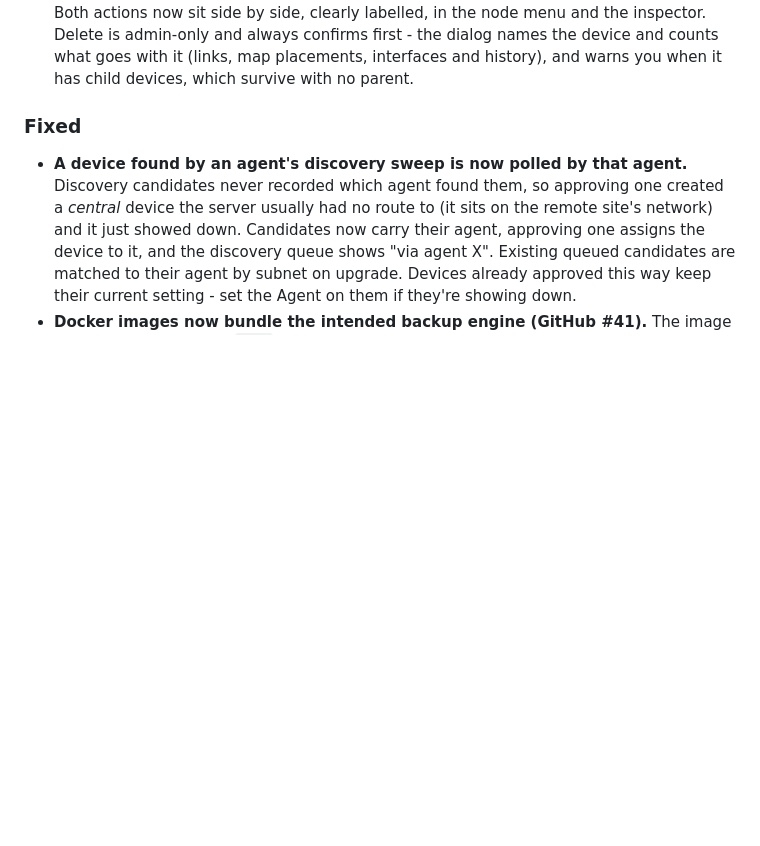
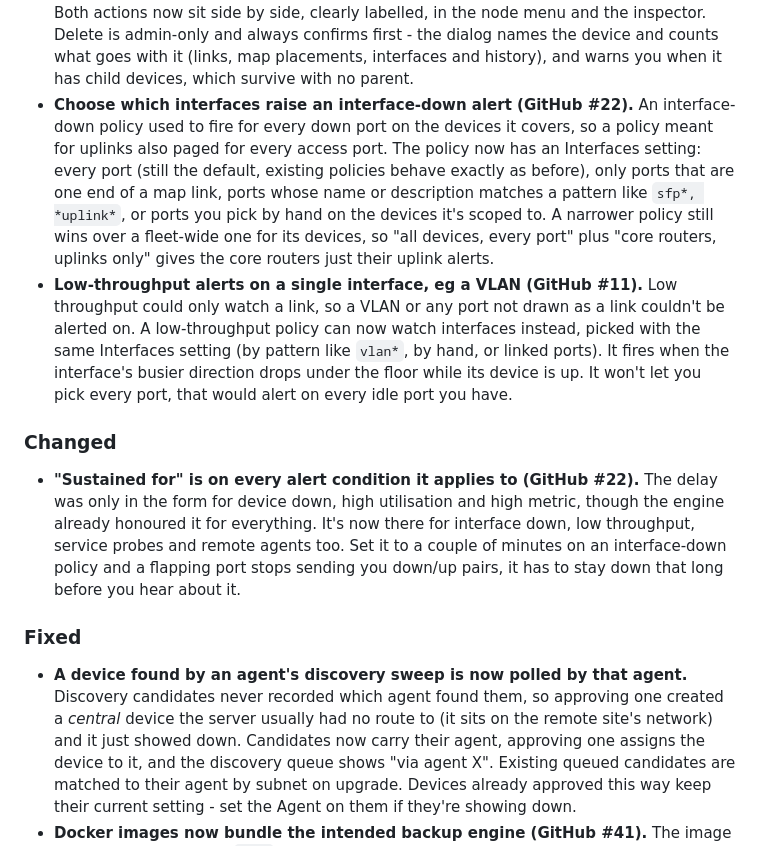
Before and after one commit to AthenaNetworks/mymate, a Markdown page: CHANGELOG.md, the part around the change. Drawn GitHub-style; blank space fills up the shorter version.

Commit message:
docs(changelog): interface picking, per-interface low throughput and sustained-for (#22, #11)
Co-Authored-By: Claude Opus 5.5 <noreply@anthropic.com>
Claude-Session: https://claude.ai/code/session_01D6u8wU1s8ufnVuywarsZsS

```diff
--- a/CHANGELOG.md
+++ b/CHANGELOG.md
@@ -32,6 +32,25 @@ of commit subjects.
   side, clearly labelled, in the node menu and the inspector. Delete is admin-only and always confirms
   first - the dialog names the device and counts what goes with it (links, map placements, interfaces and
   history), and warns you when it has child devices, which survive with no parent.
+- **Choose which interfaces raise an interface-down alert (GitHub #22).** An interface-down policy used
+  to fire for every down port on the devices it covers, so a policy meant for uplinks also paged for
+  every access port. The policy now has an Interfaces setting: every port (still the default, existing
+  policies behave exactly as before), only ports that are one end of a map link, ports whose name or
+  description matches a pattern like `sfp*, *uplink*`, or ports you pick by hand on the devices it's
+  scoped to. A narrower policy still wins over a fleet-wide one for its devices, so "all devices, every
+  port" plus "core routers, uplinks only" gives the core routers just their uplink alerts.
+- **Low-throughput alerts on a single interface, eg a VLAN (GitHub #11).** Low throughput could only
+  watch a link, so a VLAN or any port not drawn as a link couldn't be alerted on. A low-throughput policy
+  can now watch interfaces instead, picked with the same Interfaces setting (by pattern like `vlan*`, by
+  hand, or linked ports). It fires when the interface's busier direction drops under the floor while
+  its device is up. It won't let you pick every port, that would alert on every idle port you have.
+
+### Changed
+- **"Sustained for" is on every alert condition it applies to (GitHub #22).** The delay was only in the
+  form for device down, high utilisation and high metric, though the engine already honoured it for
+  everything. It's now there for interface down, low throughput, service probes and remote agents too.
+  Set it to a couple of minutes on an interface-down policy and a flapping port stops sending you
+  down/up pairs, it has to stay down that long before you hear about it.
 
 ### Fixed
 - **A device found by an agent's discovery sweep is now polled by that agent.** Discovery candidates
```
